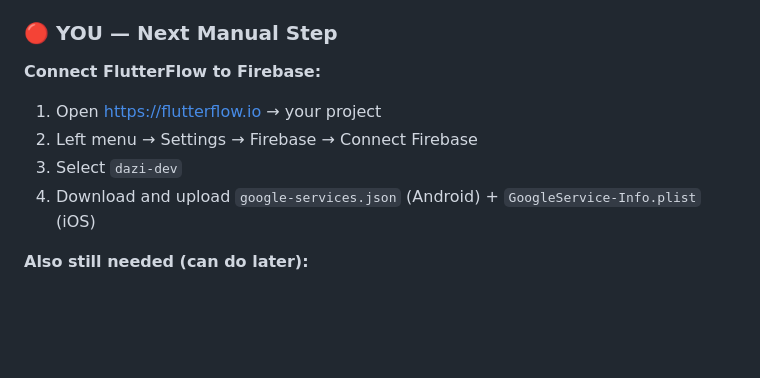
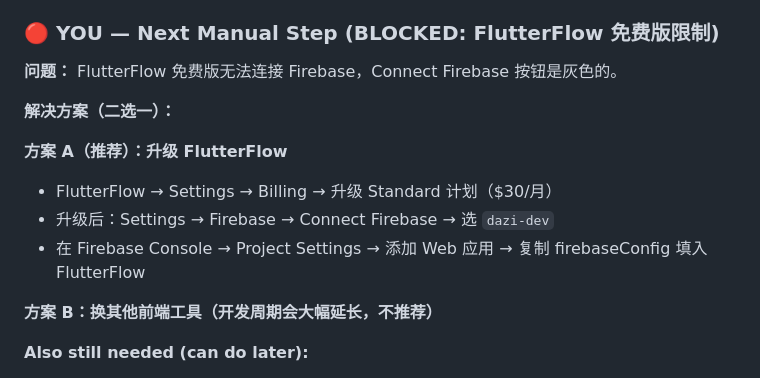
Before and after one commit to Attackcoin/dazi-app, a Markdown page: AGENT_STATE.md, the part around the change. GitHub-like rendering; blank space fills up the shorter version.

Commit message:
update AGENT_STATE: session resume, FlutterFlow blocked pending upgrade
Co-Authored-By: Claude Sonnet 4.6 <noreply@anthropic.com>

```diff
--- a/AGENT_STATE.md
+++ b/AGENT_STATE.md
@@ -38,12 +38,18 @@
 - Firestore Indexes deployed ✅
 - Claude API Key set in `functions/.env`
 
-### 🔴 YOU — Next Manual Step
-**Connect FlutterFlow to Firebase:**
-1. Open https://flutterflow.io → your project
-2. Left menu → Settings → Firebase → Connect Firebase
-3. Select `dazi-dev`
-4. Download and upload `google-services.json` (Android) + `GoogleService-Info.plist` (iOS)
+### 🔴 YOU — Next Manual Step (BLOCKED: FlutterFlow 免费版限制)
+
+**问题：** FlutterFlow 免费版无法连接 Firebase，Connect Firebase 按钮是灰色的。
+
+**解决方案（二选一）：**
+
+**方案 A（推荐）：升级 FlutterFlow**
+- FlutterFlow → Settings → Billing → 升级 Standard 计划（$30/月）
+- 升级后：Settings → Firebase → Connect Firebase → 选 `dazi-dev`
+- 在 Firebase Console → Project Settings → 添加 Web 应用 → 复制 firebaseConfig 填入 FlutterFlow
+
+**方案 B：换其他前端工具（开发周期会大幅延长，不推荐）**
 
 **Also still needed (can do later):**
 - Google Maps API Key → https://console.cloud.google.com
```
